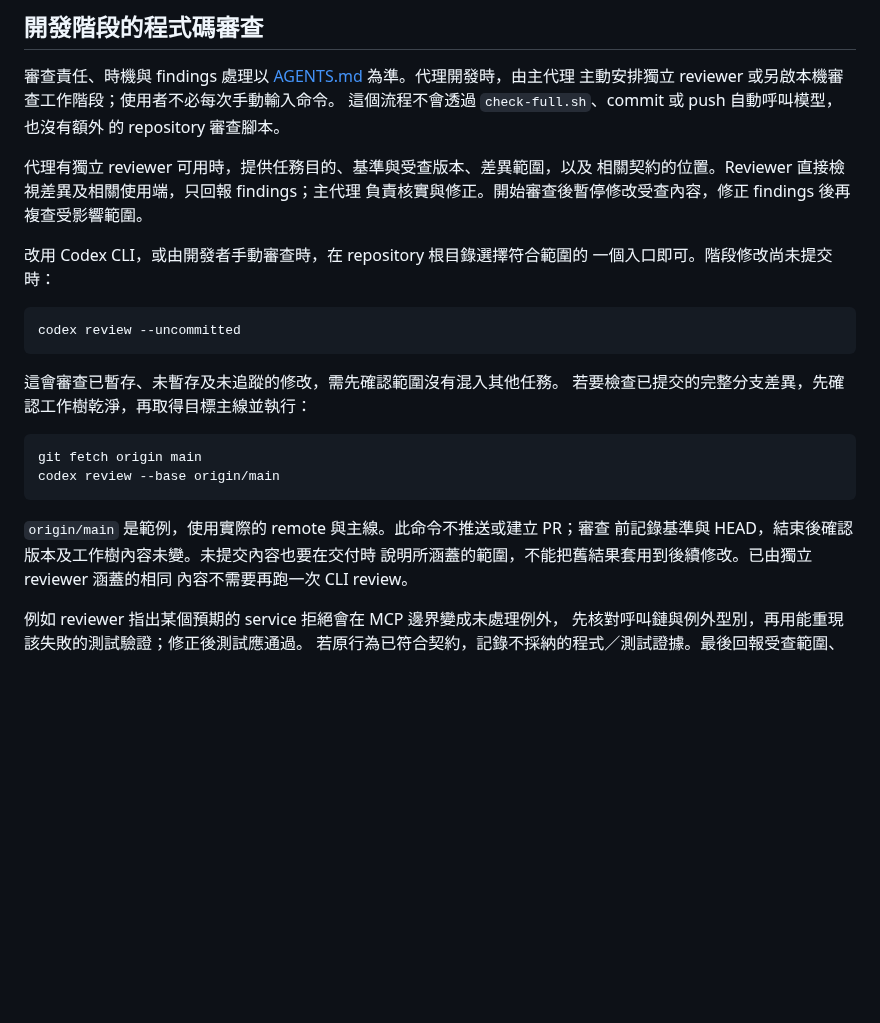
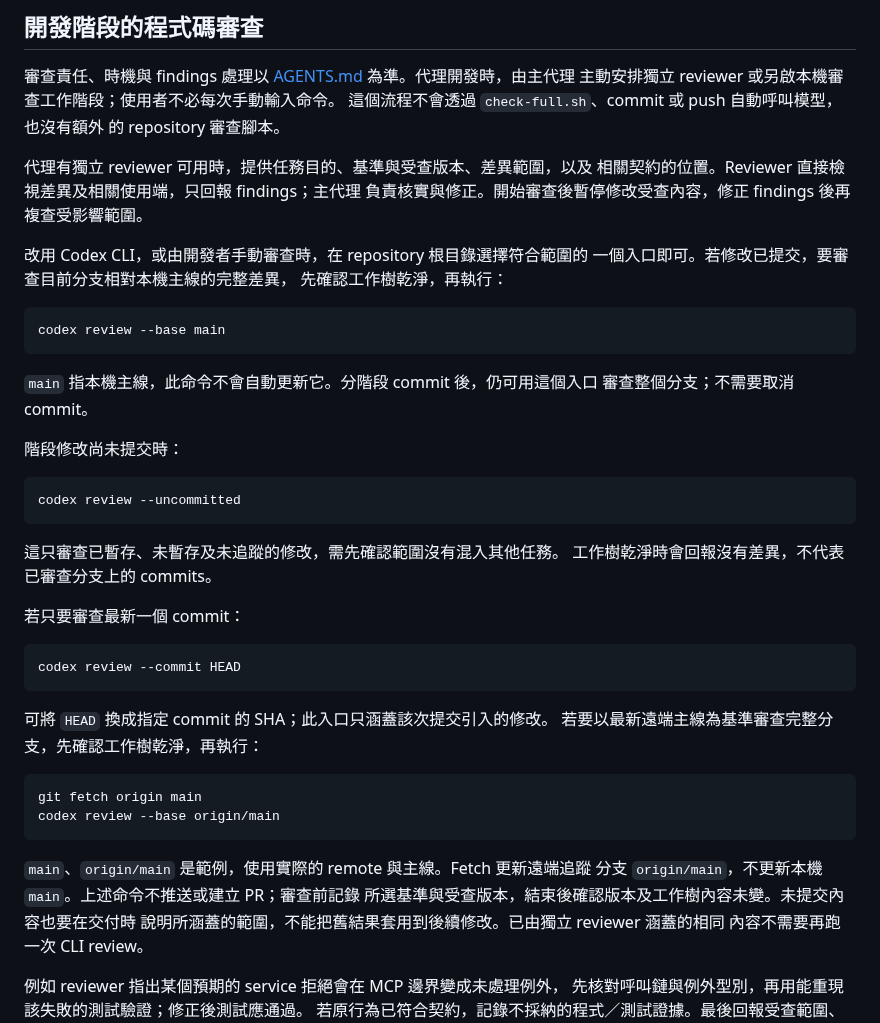
Before and after one commit to Kuan-Lun/tradingdev, a Markdown page: docs/development.md, the part around the change. GitHub-like rendering; blank space fills up the shorter version.

Commit message:
docs: clarify Codex review scopes for committed changes

````diff
--- a/docs/development.md
+++ b/docs/development.md
@@ -66,22 +66,42 @@ Local 每輪固定傳送模型採樣 `seed=42`，與策略執行的 `random_seed
 負責核實與修正。開始審查後暫停修改受查內容，修正 findings 後再複查受影響範圍。
 
 改用 Codex CLI，或由開發者手動審查時，在 repository 根目錄選擇符合範圍的
-一個入口即可。階段修改尚未提交時：
+一個入口即可。若修改已提交，要審查目前分支相對本機主線的完整差異，
+先確認工作樹乾淨，再執行：
+
+```bash
+codex review --base main
+```
+
+`main` 指本機主線，此命令不會自動更新它。分階段 commit 後，仍可用這個入口
+審查整個分支；不需要取消 commit。
+
+階段修改尚未提交時：
 
 ```bash
 codex review --uncommitted
 ```
 
-這會審查已暫存、未暫存及未追蹤的修改，需先確認範圍沒有混入其他任務。
-若要檢查已提交的完整分支差異，先確認工作樹乾淨，再取得目標主線並執行：
+這只審查已暫存、未暫存及未追蹤的修改，需先確認範圍沒有混入其他任務。
+工作樹乾淨時會回報沒有差異，不代表已審查分支上的 commits。
+
+若只要審查最新一個 commit：
+
+```bash
+codex review --commit HEAD
+```
+
+可將 `HEAD` 換成指定 commit 的 SHA；此入口只涵蓋該次提交引入的修改。
+若要以最新遠端主線為基準審查完整分支，先確認工作樹乾淨，再執行：
 
 ```bash
 git fetch origin main
 codex review --base origin/main
 ```
 
-`origin/main` 是範例，使用實際的 remote 與主線。此命令不推送或建立 PR；審查
-前記錄基準與 HEAD，結束後確認版本及工作樹內容未變。未提交內容也要在交付時
+`main`、`origin/main` 是範例，使用實際的 remote 與主線。Fetch 更新遠端追蹤
+分支 `origin/main`，不更新本機 `main`。上述命令不推送或建立 PR；審查前記錄
+所選基準與受查版本，結束後確認版本及工作樹內容未變。未提交內容也要在交付時
 說明所涵蓋的範圍，不能把舊結果套用到後續修改。已由獨立 reviewer 涵蓋的相同
 內容不需要再跑一次 CLI review。
 
````
